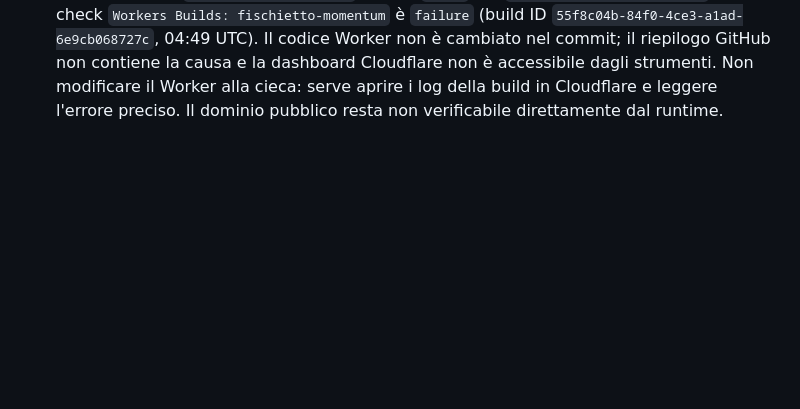
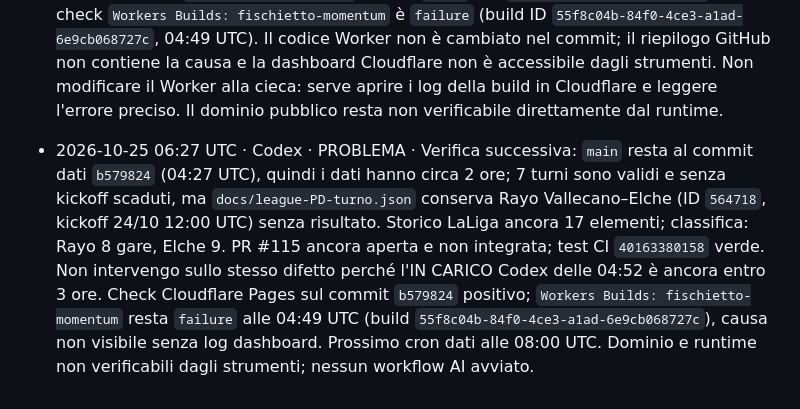
Before and after one commit to lollicilo4-tech/Fischietto-Finale-v2, a Markdown page: registro.md, the part around the change. Drawn GitHub-style; blank space fills up the shorter version.

Commit message:
Monitoraggio: conferma LaLiga e build Worker in errore

```diff
--- a/registro.md
+++ b/registro.md
@@ -52,3 +52,4 @@ Se il push di questo file fallisce perché l'altro agente ha appena scritto:
 - 2026-10-25 04:47 UTC · Codex · IN CARICO · Correzione mirata in preparazione su branch dedicato: escludere partite con kickoff oltre 4 ore nel passato anche se il provider le lascia IN_PLAY/PAUSED, inclusa la logica di recupero; verificare test e aprire PR senza toccare `main`. L’aggiornamento del risultato storico richiederà che il provider esponga il punteggio completo o una fonte ufficiale automatizzata.
 - 2026-10-25 04:52 UTC · Codex · IN CARICO · PR #115 pronta per revisione: `fix/monitor-codex-stale-inplay-20261025`; workflow `Test Fischietto Finale` run `40163380158` completato con successo, inclusi `python -m unittest discover -s tests -v`. Il test è stato eseguito da GitHub Actions perché il runtime locale non risolve `github.com`. Nessun merge eseguito (riservato al proprietario). Dopo l'approvazione e il merge, verificare la prossima generazione dati: il risultato 0-3 di Rayo–Elche deve passare dallo storico e la classifica LaLiga deve aggiornarsi se il feed calendario espone il full-time.
 - 2026-10-25 04:54 UTC · Codex · PROBLEMA · Il commit main `b579824` (solo aggiornamento `data/predictions.json` e JSON `docs/`) ha `Cloudflare Pages: success`, ma il check `Workers Builds: fischietto-momentum` è `failure` (build ID `55f8c04b-84f0-4ce3-a1ad-6e9cb068727c`, 04:49 UTC). Il codice Worker non è cambiato nel commit; il riepilogo GitHub non contiene la causa e la dashboard Cloudflare non è accessibile dagli strumenti. Non modificare il Worker alla cieca: serve aprire i log della build in Cloudflare e leggere l'errore preciso. Il dominio pubblico resta non verificabile direttamente dal runtime.
+- 2026-10-25 06:27 UTC · Codex · PROBLEMA · Verifica successiva: `main` resta al commit dati `b579824` (04:27 UTC), quindi i dati hanno circa 2 ore; 7 turni sono validi e senza kickoff scaduti, ma `docs/league-PD-turno.json` conserva Rayo Vallecano–Elche (ID `564718`, kickoff 24/10 12:00 UTC) senza risultato. Storico LaLiga ancora 17 elementi; classifica: Rayo 8 gare, Elche 9. PR #115 ancora aperta e non integrata; test CI `40163380158` verde. Non intervengo sullo stesso difetto perché l'IN CARICO Codex delle 04:52 è ancora entro 3 ore. Check Cloudflare Pages sul commit `b579824` positivo; `Workers Builds: fischietto-momentum` resta `failure` alle 04:49 UTC (build `55f8c04b-84f0-4ce3-a1ad-6e9cb068727c`), causa non visibile senza log dashboard. Prossimo cron dati alle 08:00 UTC. Dominio e runtime non verificabili dagli strumenti; nessun workflow AI avviato.
```
